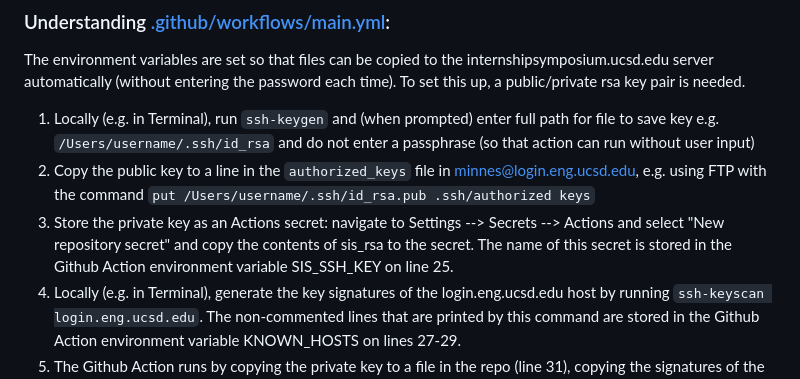
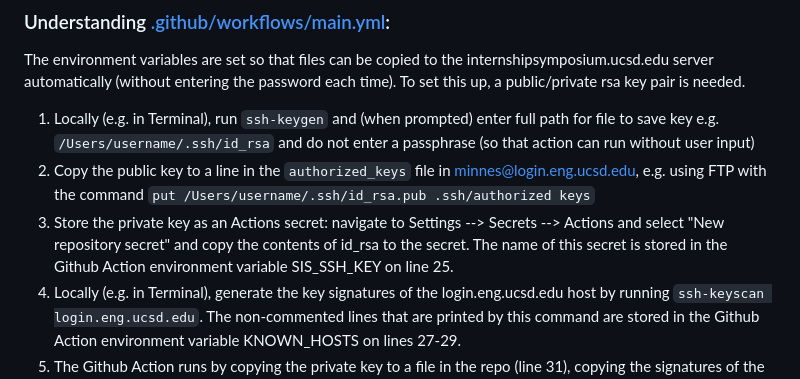
Before and after one commit to miaminnes/minnes-website, a Markdown page: README.md, the part around the change. Rendered like a GitHub page.

```diff
--- a/README.md
+++ b/README.md
@@ -21,7 +21,7 @@ The environment variables are set so that files can be copied to the internships
 (without entering the password each time). To set this up, a public/private rsa key pair is needed.
 1. Locally (e.g. in Terminal), run `ssh-keygen` and (when prompted) enter full path for file to save key e.g. `/Users/username/.ssh/id_rsa`  and do not enter a passphrase (so that action can run without user input)
 2. Copy the public key to a line in the `authorized_keys` file in minnes@login.eng.ucsd.edu, e.g. using FTP with the command `put /Users/username/.ssh/id_rsa.pub .ssh/authorized keys`
-3. Store the private key as an Actions secret: navigate to Settings --> Secrets --> Actions and select "New repository secret" and copy the contents of sis_rsa to the secret.  The name of this secret is stored in the Github Action environment variable SIS_SSH_KEY on line 25.
+3. Store the private key as an Actions secret: navigate to Settings --> Secrets --> Actions and select "New repository secret" and copy the contents of id_rsa to the secret.  The name of this secret is stored in the Github Action environment variable SIS_SSH_KEY on line 25.
 4. Locally (e.g. in Terminal), generate the key signatures of the login.eng.ucsd.edu host by running `ssh-keyscan login.eng.ucsd.edu`. The non-commented lines that are printed by this command are stored in the Github Action environment variable KNOWN_HOSTS on lines 27-29.
 5. The Github Action runs by copying the private key to a file in the repo (line 31), copying the signatures of the host (line 33), setting permissions to use the private key (line 33), and then using `scp` to copy all the files for the website using the private key to authenticate (line 34).
 
```
